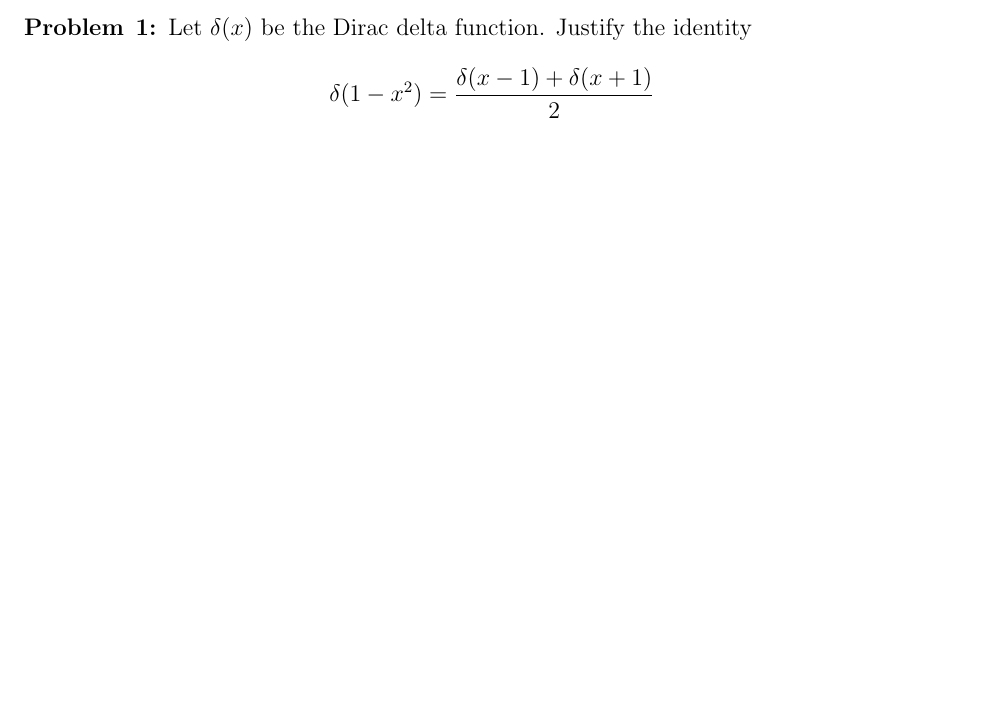
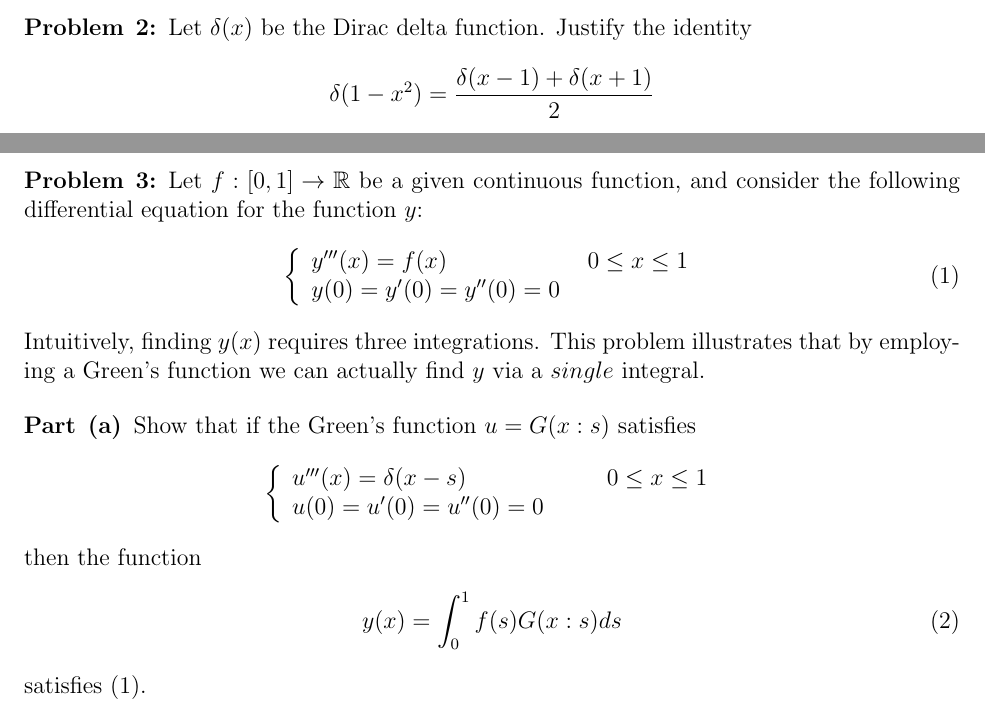
Before and after one commit to 007kevin/Applied-Math-M4990, a LaTeX problem sheet (FinalExam.tex): part of page 4 of 4 before the commit and two parts of pages 4 and 5 of 5 after it, the two joined at a grey line, cut so that both start at the same text, the shorter picture padded with empty space. Compiled offline with pdfLaTeX.

Commit message:
starting problem 3

```diff
--- a/FinalExam.tex
+++ b/FinalExam.tex
@@ -136,7 +136,7 @@
 
 \end{solution}
 \clearpage
-\begin{problem}{1}
+\begin{problem}{2}
   Let \(\delta(x)\) be the Dirac delta function. Justify the identity
   \[
     \delta(1-x^2) = \frac{\delta(x-1)+\delta(x+1)}{2}
@@ -174,4 +174,35 @@
   \[
     \boxed{\delta(1-x^2) = \frac{\delta(x-1)+\delta(x+1)}{2}}
   \]
+\end{solution}
+\clearpage
+\begin{problem}{3}
+  Let \(f : [0,1] \rightarrow \R\) be a given continuous function,
+  and consider the following differential equation for the function \(y\):
+  \begin{align}
+    \left\{
+      \begin{array}{ll}
+        y'''(x) = f(x) \qquad\qquad\qquad 0 \le x \le 1 \\
+        y(0) = y'(0) = y''(0) = 0
+      \end{array}
+    \right.
+  \end{align}
+  Intuitively, finding \(y(x)\) requires three integrations. This problem illustrates that
+  by employing a Green's function we can actually find \(y\) via a $single$ integral.
+\end{problem}
+\begin{subproblem}{a}
+  Show that if the Green's function \(u = G(x:s)\) satisfies
+  \[
+    \left\{
+      \begin{array}{ll}
+        u'''(x) = \delta(x-s) \qquad\qquad\qquad 0 \le x \le 1 \\
+        u(0) = u'(0) = u''(0) = 0
+      \end{array}
+    \right.
+  \]
+  then the function
+  \begin{align}
+    y(x) = \int_{0}^{1}f(s)G(x:s)ds
+  \end{align}
+  satisfies (1).
 
```
Also changed, not shown: FinalExam.pdf, FinalExam.tex (4 more changed lines), 1 other file.
